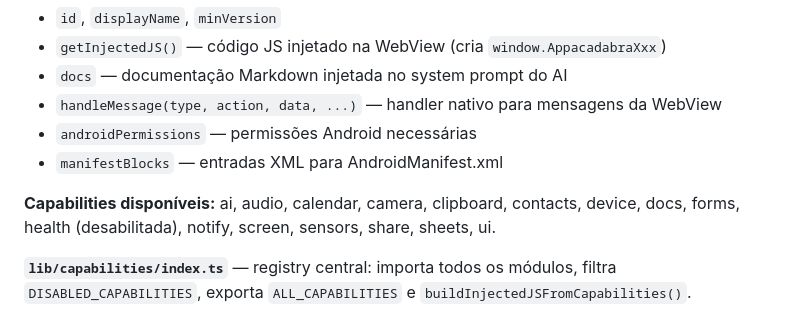
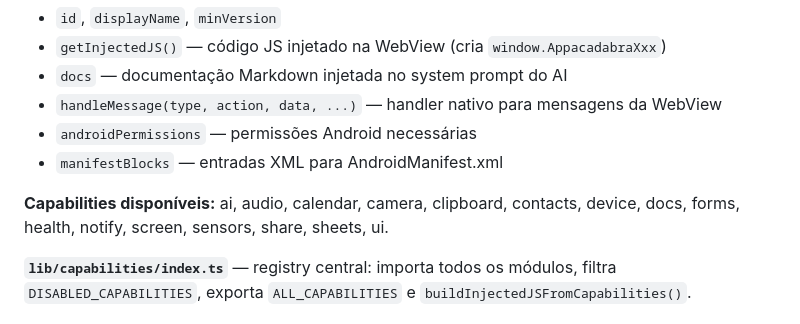
Before and after one commit to dmvieira/appacadabra, a Markdown page: CLAUDE.md, the part around the change. Drawn GitHub-style.

Commit message:
docs(claude): mark health capability as enabled
Co-Authored-By: Claude Sonnet 4.6 <noreply@anthropic.com>

```diff
--- a/CLAUDE.md
+++ b/CLAUDE.md
@@ -35,7 +35,7 @@ website/            — Landing page estática (ver CLAUDE.md próprio)
 - `androidPermissions` — permissões Android necessárias
 - `manifestBlocks` — entradas XML para AndroidManifest.xml
 
-**Capabilities disponíveis:** ai, audio, calendar, camera, clipboard, contacts, device, docs, forms, health (desabilitada), notify, screen, sensors, share, sheets, ui.
+**Capabilities disponíveis:** ai, audio, calendar, camera, clipboard, contacts, device, docs, forms, health, notify, screen, sensors, share, sheets, ui.
 
 **`lib/capabilities/index.ts`** — registry central: importa todos os módulos, filtra `DISABLED_CAPABILITIES`, exporta `ALL_CAPABILITIES` e `buildInjectedJSFromCapabilities()`.
 
```
